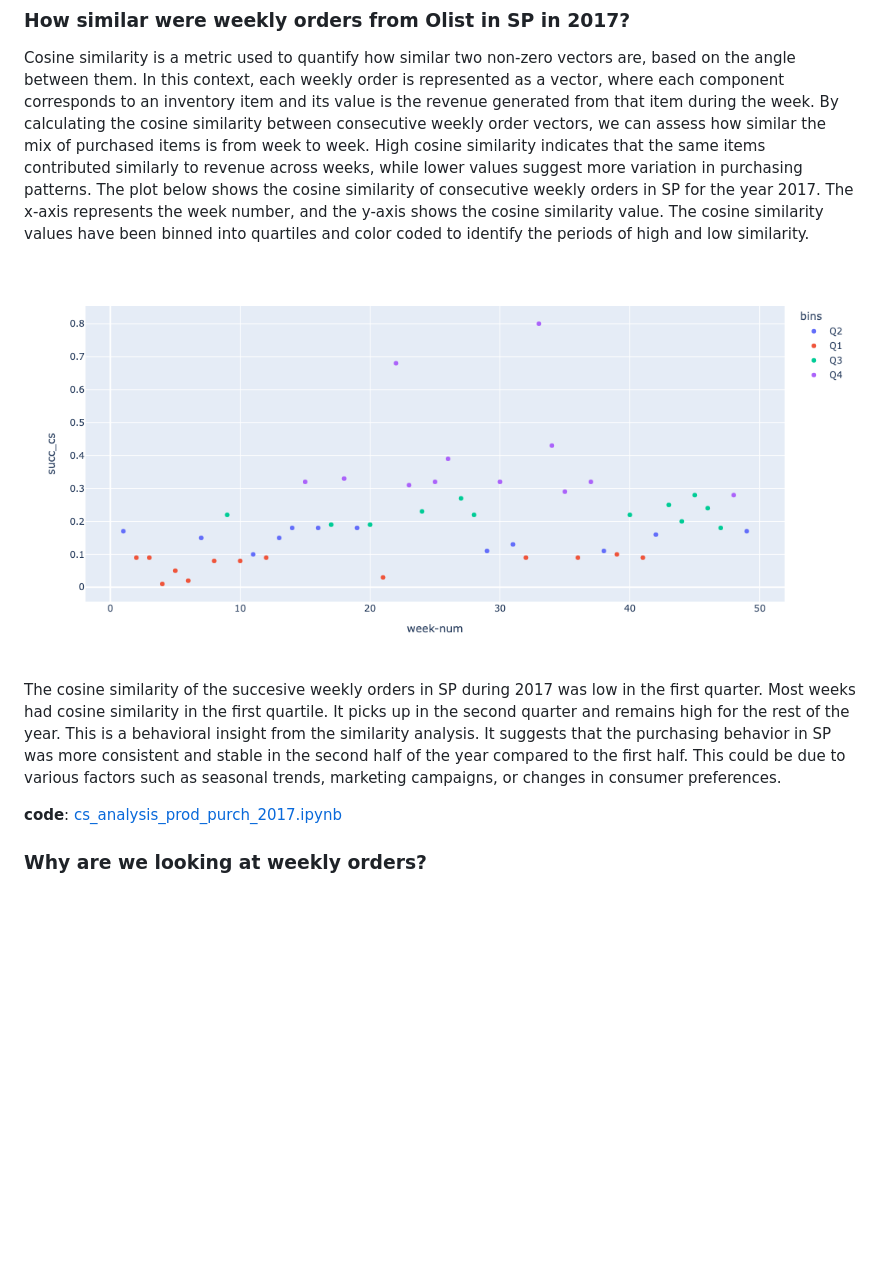
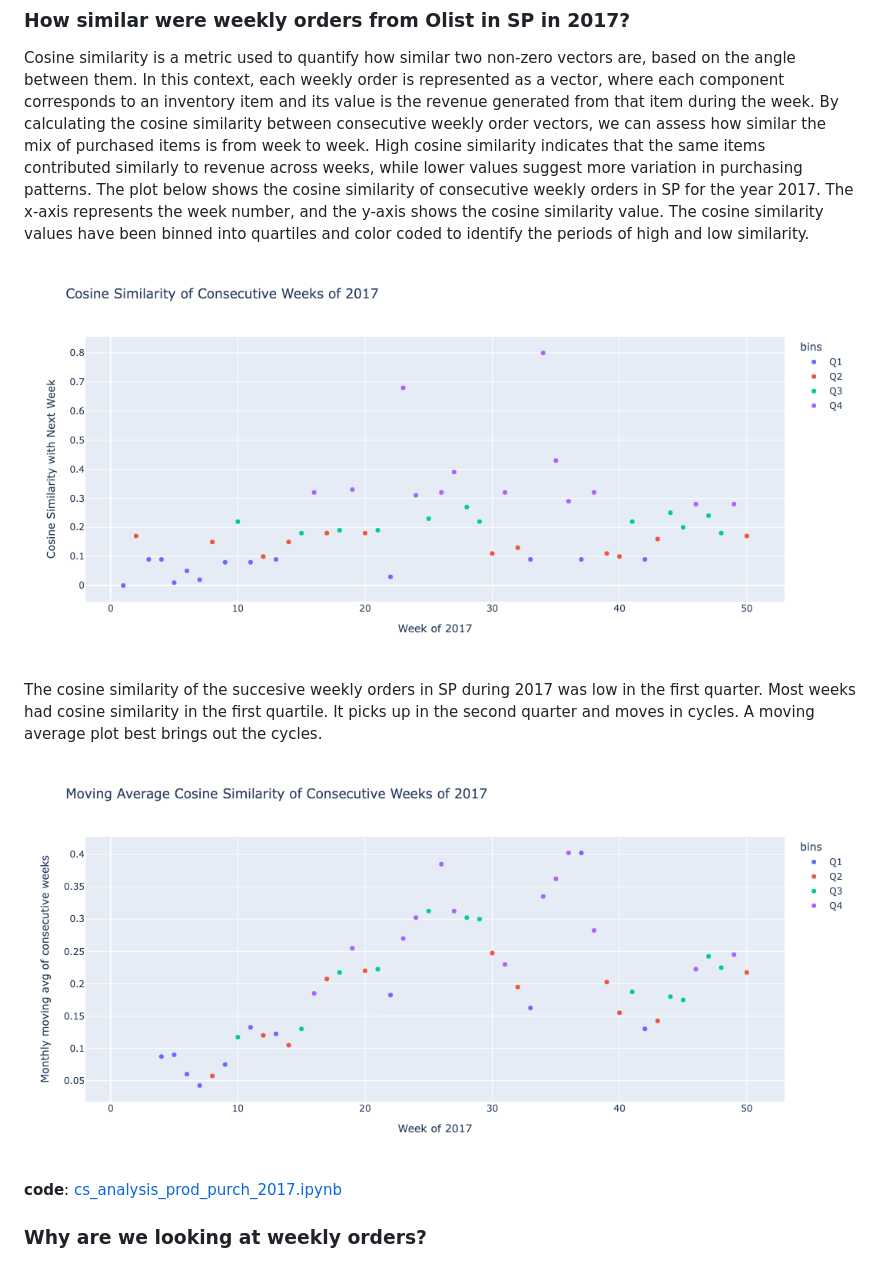
Before and after one commit to rajivsam/descriptive_analytics, a Markdown page: examples/olist_case_study/picture_summary_SP_2017.md, the part around the change. Rendered like a GitHub page; pictures changed too: images/cs_2017_SP_succ_weeks.png, images/monthly_MA_CS.png (added); blank space fills up the shorter version.

Commit message:
adding moving avg plots.

```diff
--- a/examples/olist_case_study/picture_summary_SP_2017.md
+++ b/examples/olist_case_study/picture_summary_SP_2017.md
@@ -25,7 +25,10 @@ Cosine similarity is a metric used to quantify how similar two non-zero vectors
 
 ![weekly cosine similarity](../../images/cs_2017_SP_succ_weeks.png)
 
-The cosine similarity of the succesive weekly orders in SP during 2017 was low in the first quarter. Most weeks had cosine similarity in the first quartile. It picks up in the second quarter and remains high for the rest of the year. This is a behavioral insight from the similarity analysis. It suggests that the purchasing behavior in SP was more consistent and stable in the second half of the year compared to the first half. This could be due to various factors such as seasonal trends, marketing campaigns, or changes in consumer preferences.
+The cosine similarity of the succesive weekly orders in SP during 2017 was low in the first quarter. Most weeks had cosine similarity in the first quartile. It picks up in the second quarter and moves in cycles. A moving average plot best brings out the cycles.
+
+![monthly moving average of cosine similarity between weekly orders](../../images/monthly_MA_CS.png)
+
 
 **code**:
 [cs_analysis_prod_purch_2017.ipynb](../../notebooks/cs_analysis_prod_purch_2017.ipynb)
```
Also changed, not shown: 2 other files.
